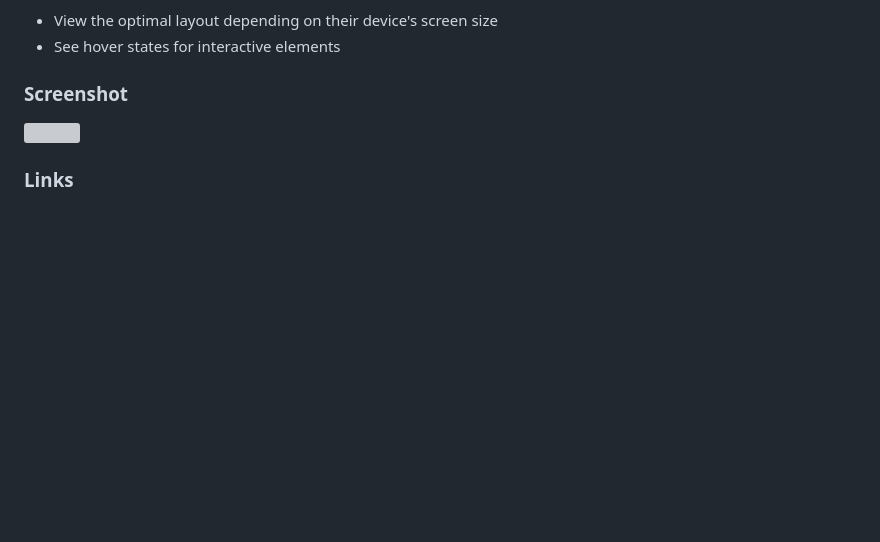
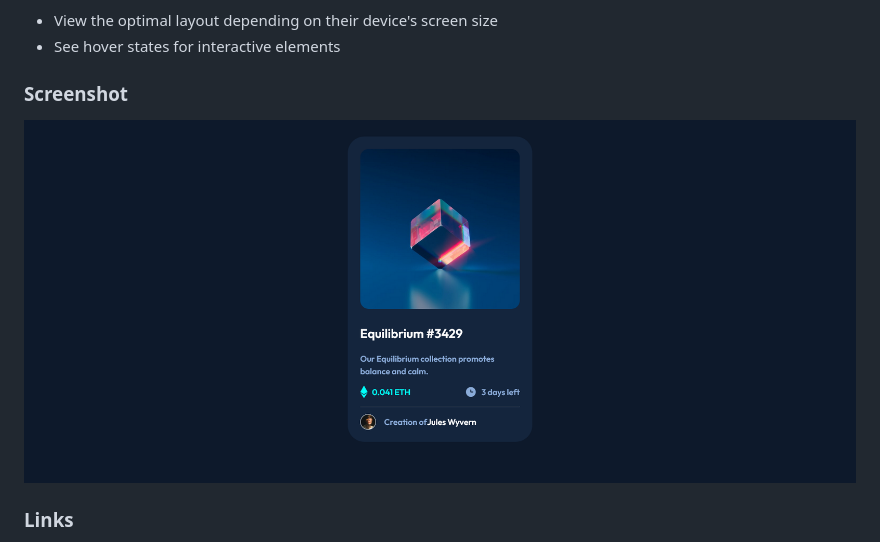
Before and after one commit to engsofjvolfe/frontendmentor, a Markdown page: nft-preview-card-component-main/README.md, the part around the change. GitHub-like rendering; pictures changed too: nft-preview-card-component-main/images/screenshot.png (added); blank space fills up the shorter version; grey boxes are pictures that could not be loaded.

Commit message:
CSS / Screenshot

```diff
--- a/nft-preview-card-component-main/README.md
+++ b/nft-preview-card-component-main/README.md
@@ -24,7 +24,7 @@ Users should be able to:
 
 ### Screenshot
 
-![](./screenshot.jpg)
+![](./images/screenshot.png)
 
 ### Links
 
```
Also changed, not shown: 2 other files.
